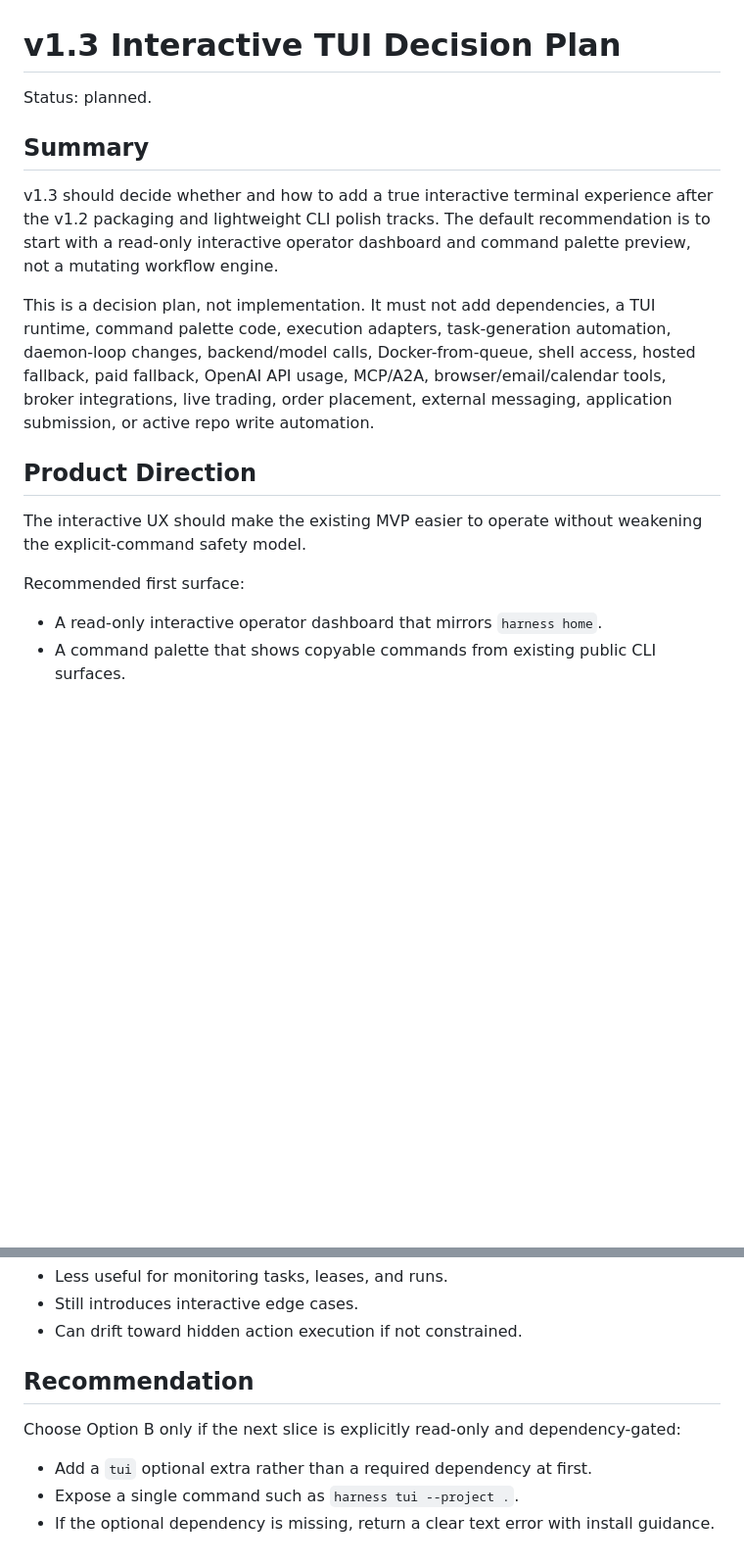
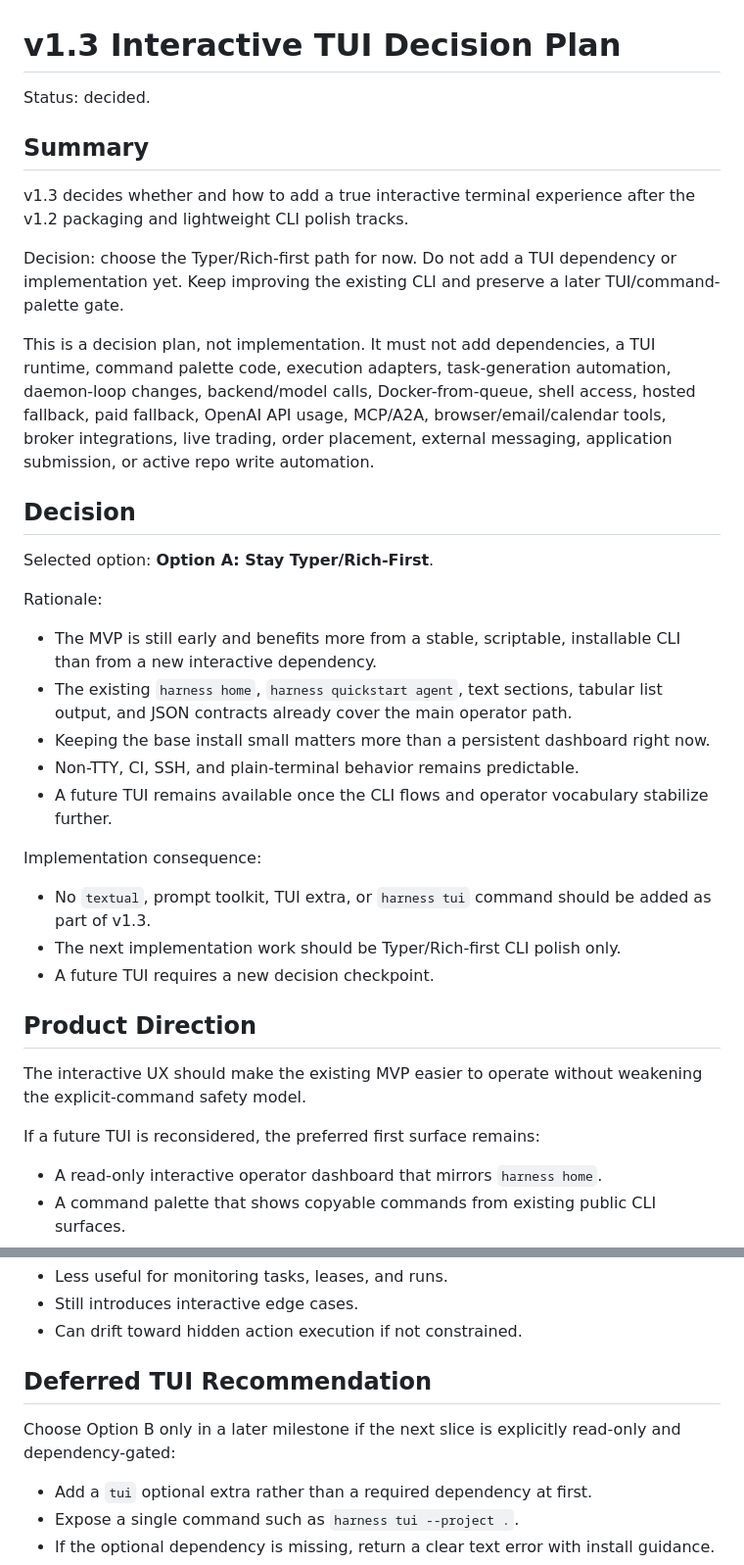
Before and after one commit to xwj0109/Harness, a Markdown page: docs/plans/v1_3_interactive_tui_decision_plan.md, 2 parts joined by grey strips. Shown at 98% size. GitHub-like rendering; blank space fills up the shorter version.

```diff
--- a/docs/plans/v1_3_interactive_tui_decision_plan.md
+++ b/docs/plans/v1_3_interactive_tui_decision_plan.md
@@ -1,18 +1,38 @@
 # v1.3 Interactive TUI Decision Plan
 
-Status: planned.
+Status: decided.
 
 ## Summary
 
-v1.3 should decide whether and how to add a true interactive terminal experience after the v1.2 packaging and lightweight CLI polish tracks. The default recommendation is to start with a read-only interactive operator dashboard and command palette preview, not a mutating workflow engine.
+v1.3 decides whether and how to add a true interactive terminal experience after the v1.2 packaging and lightweight CLI polish tracks.
+
+Decision: choose the Typer/Rich-first path for now. Do not add a TUI dependency or implementation yet. Keep improving the existing CLI and preserve a later TUI/command-palette gate.
 
 This is a decision plan, not implementation. It must not add dependencies, a TUI runtime, command palette code, execution adapters, task-generation automation, daemon-loop changes, backend/model calls, Docker-from-queue, shell access, hosted fallback, paid fallback, OpenAI API usage, MCP/A2A, browser/email/calendar tools, broker integrations, live trading, order placement, external messaging, application submission, or active repo write automation.
+
+## Decision
+
+Selected option: **Option A: Stay Typer/Rich-First**.
+
+Rationale:
+
+- The MVP is still early and benefits more from a stable, scriptable, installable CLI than from a new interactive dependency.
+- The existing `harness home`, `harness quickstart agent`, text sections, tabular list output, and JSON contracts already cover the main operator path.
+- Keeping the base install small matters more than a persistent dashboard right now.
+- Non-TTY, CI, SSH, and plain-terminal behavior remains predictable.
+- A future TUI remains available once the CLI flows and operator vocabulary stabilize further.
+
+Implementation consequence:
+
+- No `textual`, prompt toolkit, TUI extra, or `harness tui` command should be added as part of v1.3.
+- The next implementation work should be Typer/Rich-first CLI polish only.
+- A future TUI requires a new decision checkpoint.
 
 ## Product Direction
 
 The interactive UX should make the existing MVP easier to operate without weakening the explicit-command safety model.
 
-Recommended first surface:
+If a future TUI is reconsidered, the preferred first surface remains:
 
 - A read-only interactive operator dashboard that mirrors `harness home`.
 - A command palette that shows copyable commands from existing public CLI surfaces.
@@ -72,9 +92,9 @@ Cons:
 - Still introduces interactive edge cases.
 - Can drift toward hidden action execution if not constrained.
 
-## Recommendation
+## Deferred TUI Recommendation
 
-Choose Option B only if the next slice is explicitly read-only and dependency-gated:
+Choose Option B only in a later milestone if the next slice is explicitly read-only and dependency-gated:
 
 - Add a `tui` optional extra rather than a required dependency at first.
 - Expose a single command such as `harness tui --project .`.
```
Also changed, not shown: other parts of docs/plans/v1_3_interactive_tui_decision_plan.md (+34 -5 lines), docs/plans/next_steps.md (+2 -2 lines).
